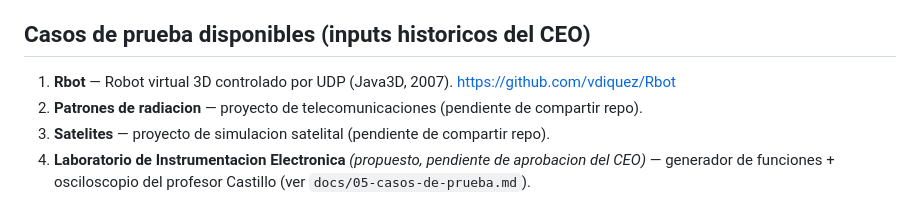
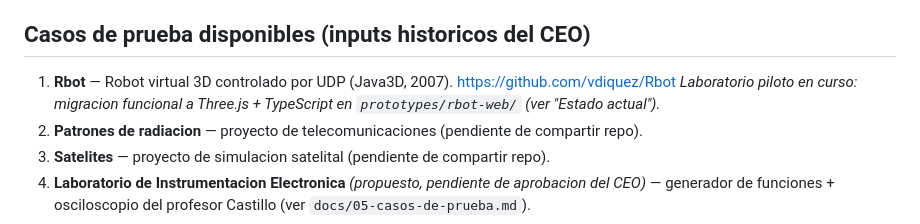
Before and after one commit to vaocantod-creator/virtual-labs-factory, a Markdown page: README.md, the part around the change. Rendered like a GitHub page.

Commit message:
docs: corrige textos desactualizados (README del prototipo, estado del stack, ADR resueltos)

```diff
--- a/README.md
+++ b/README.md
@@ -39,6 +39,7 @@ educativo, y la fabrica queda como una plataforma reutilizable para generar nuev
 ## Casos de prueba disponibles (inputs historicos del CEO)
 
 1. **Rbot** — Robot virtual 3D controlado por UDP (Java3D, 2007). https://github.com/vdiquez/Rbot
+   *Laboratorio piloto en curso: migracion funcional a Three.js + TypeScript en `prototypes/rbot-web/` (ver "Estado actual").*
 2. **Patrones de radiacion** — proyecto de telecomunicaciones (pendiente de compartir repo).
 3. **Satelites** — proyecto de simulacion satelital (pendiente de compartir repo).
 4. **Laboratorio de Instrumentacion Electronica** *(propuesto, pendiente de aprobacion del CEO)* —
```
